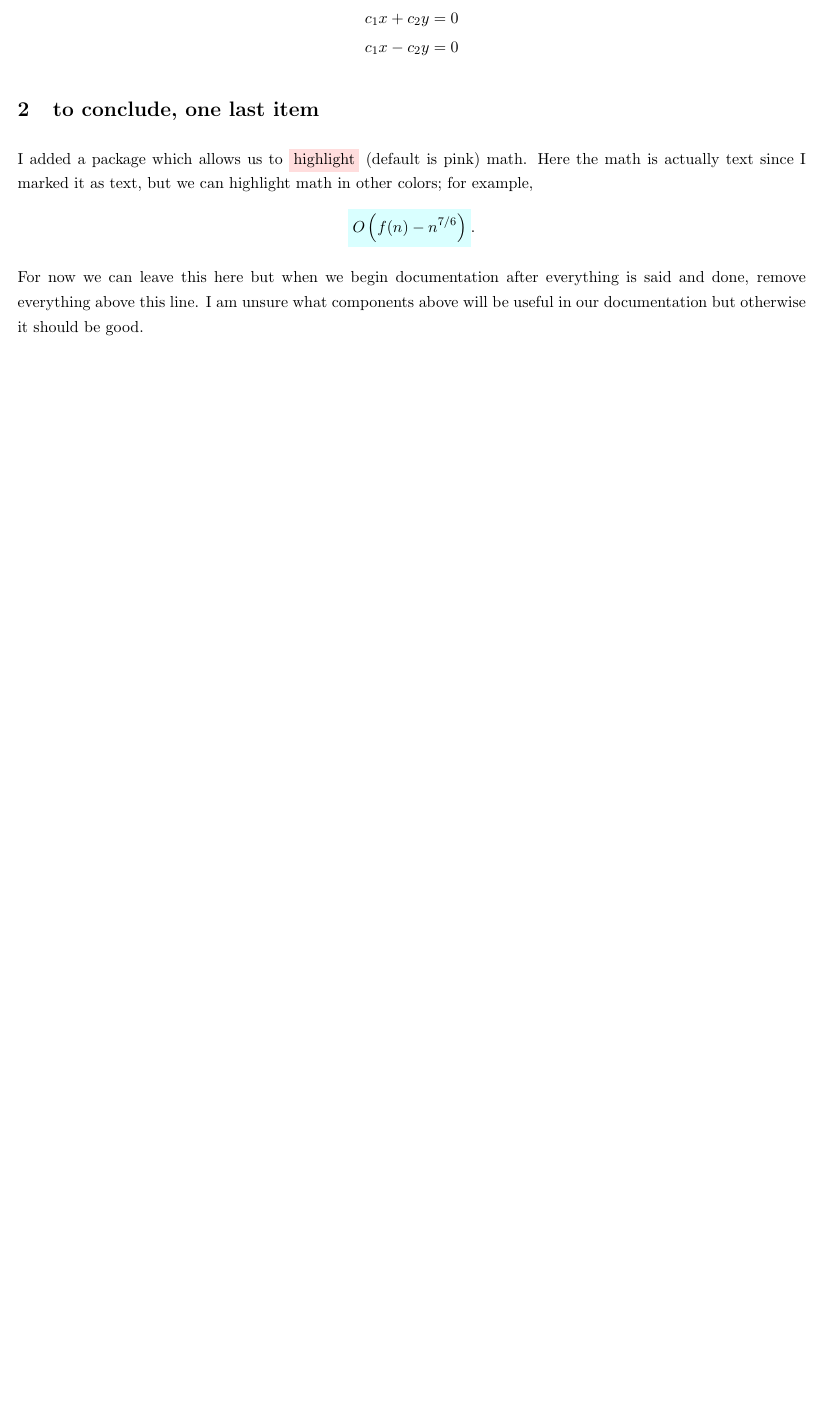
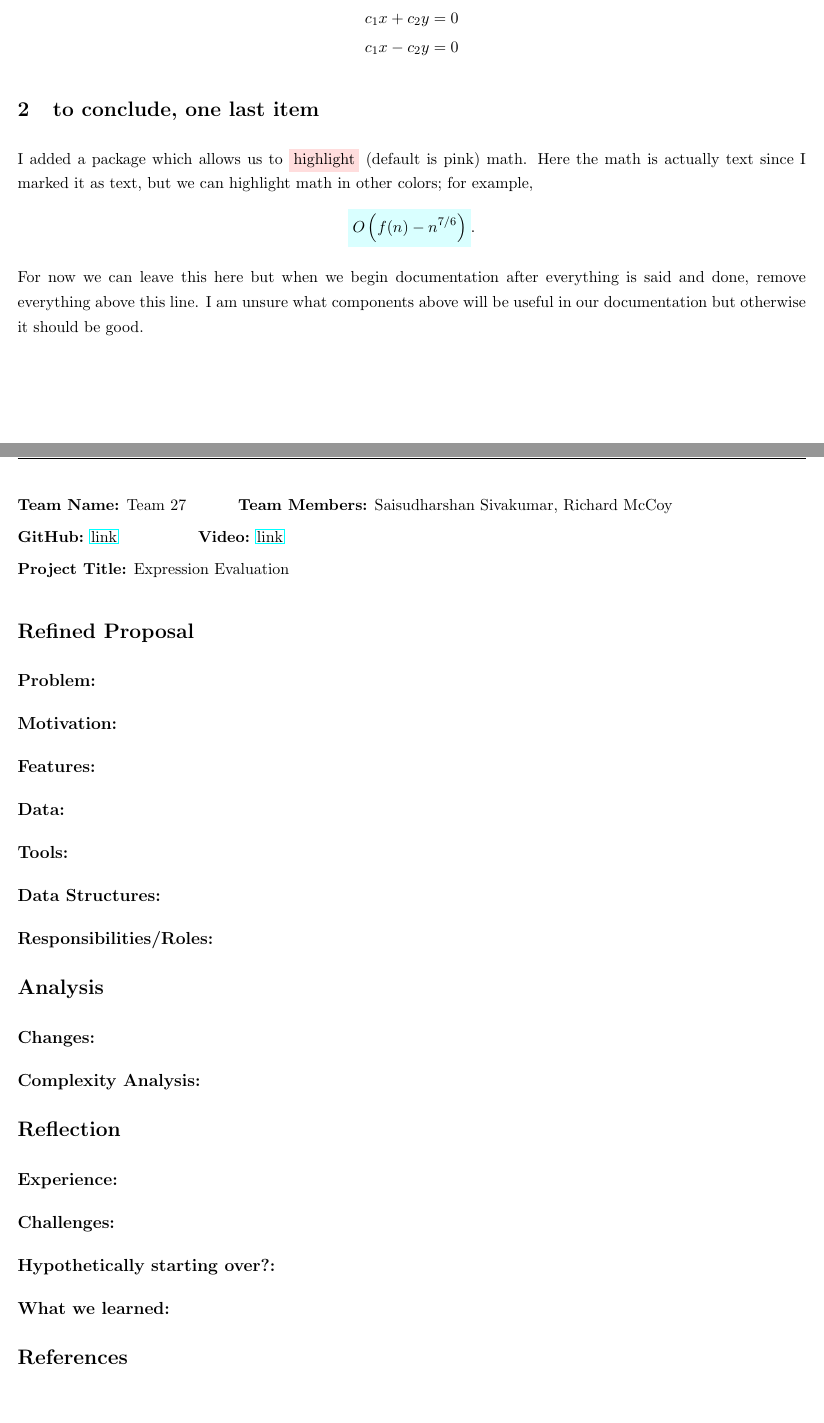
Before and after one commit to willway09/ExpressionEvaluator, a LaTeX document (documentation/documentation.tex): part of the page before the commit and two parts of pages 1 and 2 of 2 after it, the two joined at a grey line, cut so that both start at the same text, the shorter picture padded with empty space. Compiled offline with pdfLaTeX.

Commit message:
skeleton of documentation document complete

```diff
--- a/documentation/documentation.tex
+++ b/documentation/documentation.tex
@@ -19,6 +19,7 @@
 \usepackage{siunitx}
 \usepackage{esint}
 \usepackage{cancel}
+\usepackage{hyperref}
 
 % colors
 \usepackage{xcolor}
@@ -81,5 +82,45 @@ We may even align several equations, at the \texttt{\&} symbol placed before the
 \section{to conclude, one last item}
 I added a package which allows us to $\highlight{\text{highlight}}$ (default is pink) math. Here the math is actually text since I marked it as text, but we can highlight math in other colors; for example, \[\highlight[b]{O\br{f(n)-n^{7/6}}}.\]
 
-For now we can leave this here but when we begin documentation after everything is said and done, remove everything above this line. I am unsure what components above will be useful in our documentation but otherwise it should be good.
+For now we can leave this here but when we begin documentation after everything is said and done, remove everything above this line. I am unsure what components above will be useful in our documentation but otherwise it should be good. \newpage
+
+\textbf{Team Name:} Team 27 \hspace*{1cm} \textbf{Team Members:} Saisudharshan Sivakumar, Richard McCoy
+
+\textbf{GitHub:} \href{https://github.com/}{link} \hspace*{1.7cm} \textbf{Video:} \href{https://youtube.com/}{link}
+
+\textbf{Project Title:} Expression Evaluation
+
+\section*{Refined Proposal}
+
+\subsection*{Problem:}
+
+\subsection*{Motivation:}
+
+\subsection*{Features:}
+
+\subsection*{Data:}
+
+\subsection*{Tools:}
+
+\subsection*{Data Structures:}
+
+\subsection*{Responsibilities/Roles:}
+
+\section*{Analysis}
+
+\subsection*{Changes:}
+
+\subsection*{Complexity Analysis:}
+
+\section*{Reflection}
+
+\subsection*{Experience:}
+
+\subsection*{Challenges:}
+
+\subsection*{Hypothetically starting over?:}
+
+\subsection*{What we learned:}
+
+\section*{References}
 \end{document}
```
